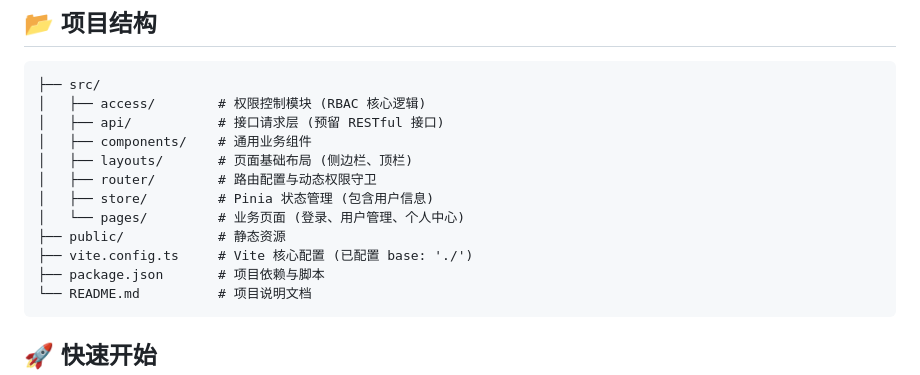
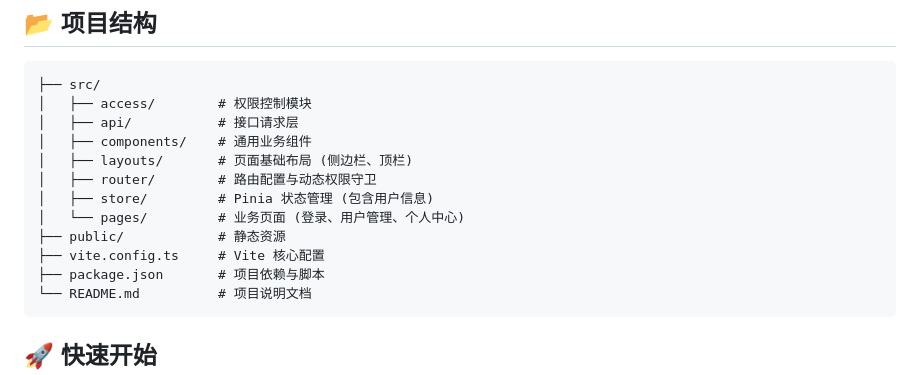
Before and after one commit to Yangcancan0211/user-center, a Markdown page: README.md, the part around the change. GitHub-like rendering.

````diff
--- a/README.md
+++ b/README.md
@@ -16,15 +16,15 @@
 
 ```text
 ├── src/
-│   ├── access/        # 权限控制模块 (RBAC 核心逻辑)
-│   ├── api/           # 接口请求层 (预留 RESTful 接口)
+│   ├── access/        # 权限控制模块
+│   ├── api/           # 接口请求层
 │   ├── components/    # 通用业务组件
 │   ├── layouts/       # 页面基础布局 (侧边栏、顶栏)
 │   ├── router/        # 路由配置与动态权限守卫
 │   ├── store/         # Pinia 状态管理 (包含用户信息)
 │   └── pages/         # 业务页面 (登录、用户管理、个人中心)
 ├── public/            # 静态资源
-├── vite.config.ts     # Vite 核心配置 (已配置 base: './')
+├── vite.config.ts     # Vite 核心配置
 ├── package.json       # 项目依赖与脚本
 └── README.md          # 项目说明文档
 ```
````
